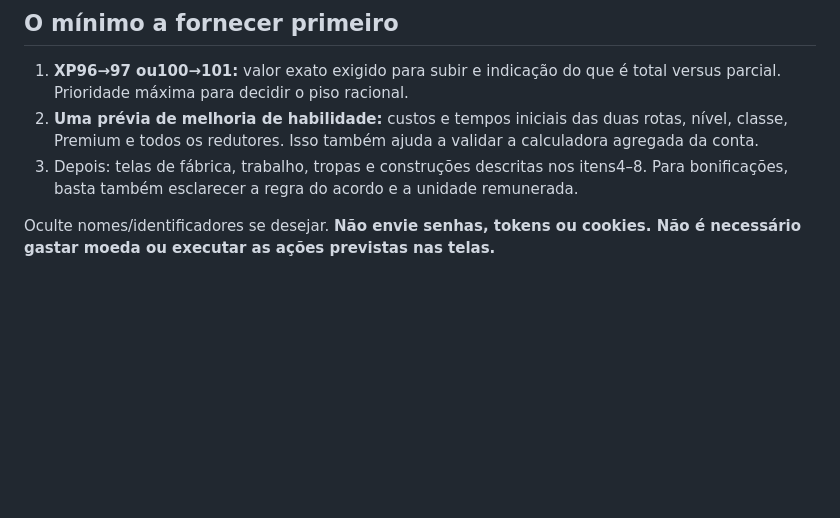
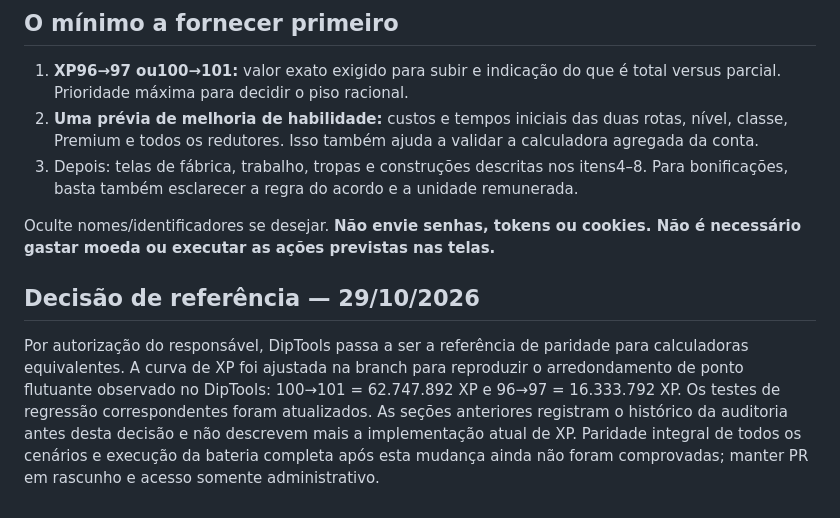
Before and after one commit to dinastia-velarian/academia, a Markdown page: docs/audit-calculators/continuacao-pr2.md, the part around the change. GitHub-like rendering; blank space fills up the shorter version.

Commit message:
Document DipTools as authorized parity baseline and XP change

```diff
--- a/docs/audit-calculators/continuacao-pr2.md
+++ b/docs/audit-calculators/continuacao-pr2.md
@@ -165,3 +165,8 @@ Não foram repetidas as358 verificações novas da auditoria, as40 anteriores ne
 3. Depois: telas de fábrica, trabalho, tropas e construções descritas nos itens4–8. Para bonificações, basta também esclarecer a regra do acordo e a unidade remunerada.
 
 Oculte nomes/identificadores se desejar. **Não envie senhas, tokens ou cookies. Não é necessário gastar moeda ou executar as ações previstas nas telas.**
+
+
+## Decisão de referência — 29/10/2026
+
+Por autorização do responsável, DipTools passa a ser a referência de paridade para calculadoras equivalentes. A curva de XP foi ajustada na branch para reproduzir o arredondamento de ponto flutuante observado no DipTools: 100→101 = 62.747.892 XP e 96→97 = 16.333.792 XP. Os testes de regressão correspondentes foram atualizados. As seções anteriores registram o histórico da auditoria antes desta decisão e não descrevem mais a implementação atual de XP. Paridade integral de todos os cenários e execução da bateria completa após esta mudança ainda não foram comprovadas; manter PR em rascunho e acesso somente administrativo.
```
